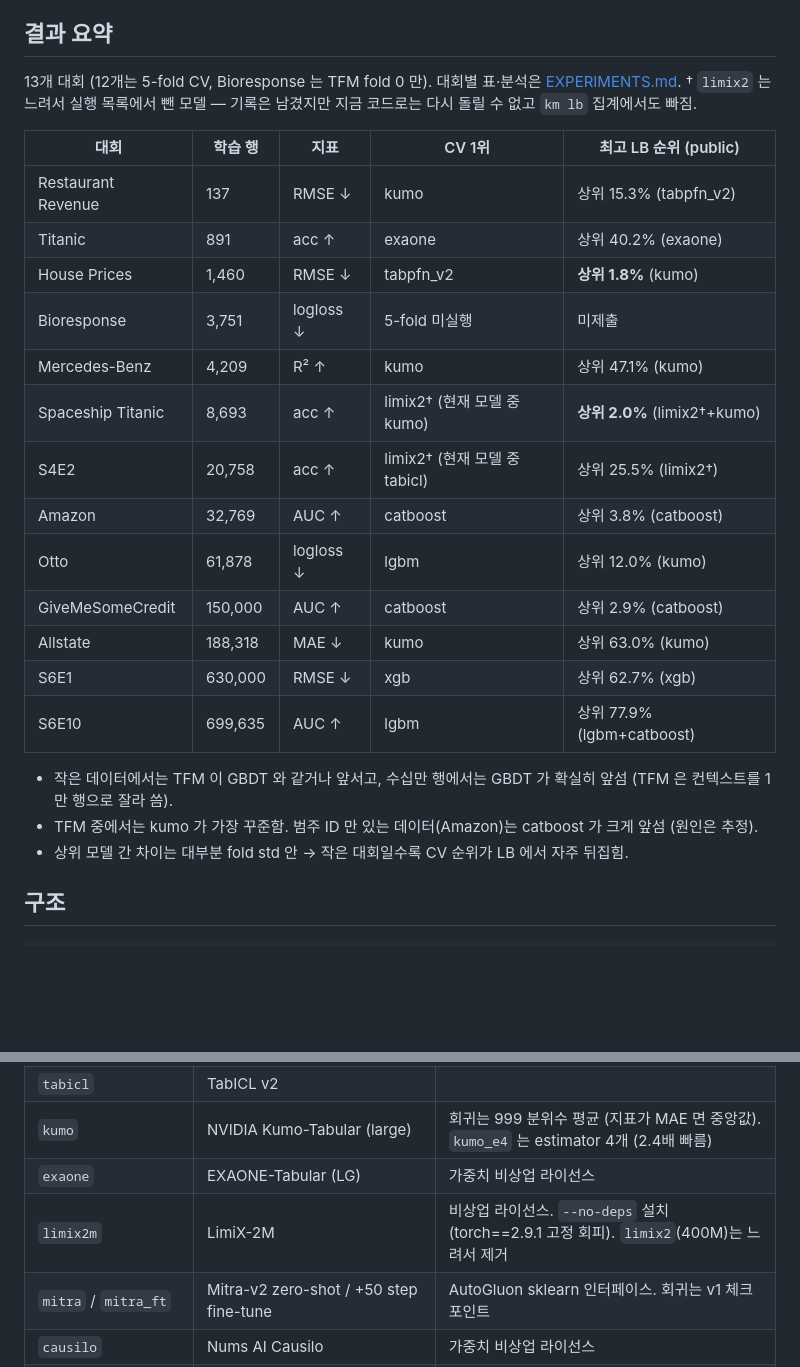
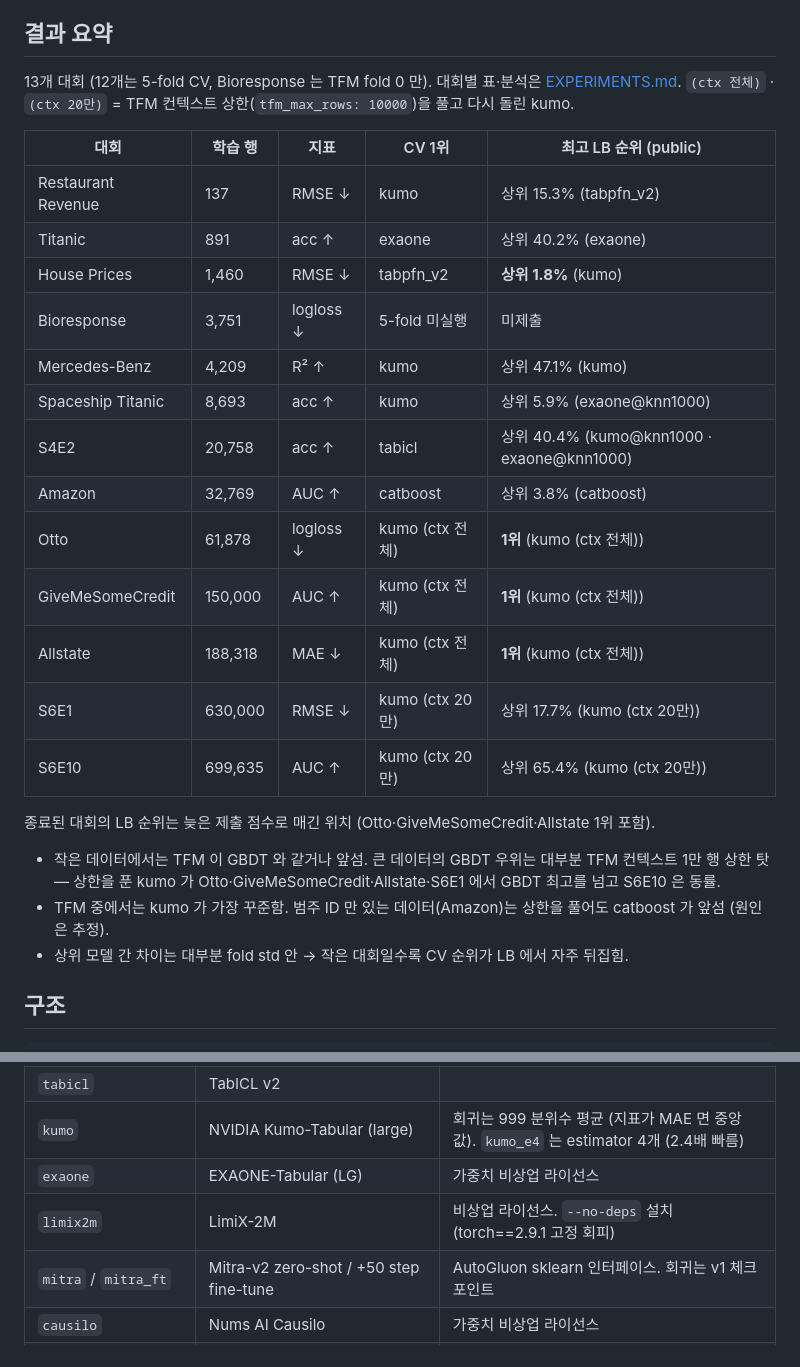
Before and after one commit to Aiden-Jeon/kaggle-master, a Markdown page: README.md, 2 parts joined by grey strips. Drawn GitHub-style; blank space fills up the shorter version.

```diff
--- a/README.md
+++ b/README.md
@@ -11,7 +11,7 @@ Tabular Foundation Model(TabPFN, TabICL, Kumo 등)을 GBDT 베이스라인(Light
 ## 결과 요약
 
 13개 대회 (12개는 5-fold CV, Bioresponse 는 TFM fold 0 만). 대회별 표·분석은 [EXPERIMENTS.md](EXPERIMENTS.md).
-† `limix2` 는 느려서 실행 목록에서 뺀 모델 — 기록은 남겼지만 지금 코드로는 다시 돌릴 수 없고 `km lb` 집계에서도 빠짐.
+`(ctx 전체)` · `(ctx 20만)` = TFM 컨텍스트 상한(`tfm_max_rows: 10000`)을 풀고 다시 돌린 kumo.
 
 | 대회 | 학습 행 | 지표 | CV 1위 | 최고 LB 순위 (public) |
 |---|---|---|---|---|
@@ -20,17 +20,19 @@ Tabular Foundation Model(TabPFN, TabICL, Kumo 등)을 GBDT 베이스라인(Light
 | House Prices | 1,460 | RMSE ↓ | tabpfn_v2 | **상위 1.8%** (kumo) |
 | Bioresponse | 3,751 | logloss ↓ | 5-fold 미실행 | 미제출 |
 | Mercedes-Benz | 4,209 | R² ↑ | kumo | 상위 47.1% (kumo) |
-| Spaceship Titanic | 8,693 | acc ↑ | limix2† (현재 모델 중 kumo) | **상위 2.0%** (limix2†+kumo) |
-| S4E2 | 20,758 | acc ↑ | limix2† (현재 모델 중 tabicl) | 상위 25.5% (limix2†) |
+| Spaceship Titanic | 8,693 | acc ↑ | kumo | 상위 5.9% (exaone@knn1000) |
+| S4E2 | 20,758 | acc ↑ | tabicl | 상위 40.4% (kumo@knn1000 · exaone@knn1000) |
 | Amazon | 32,769 | AUC ↑ | catboost | 상위 3.8% (catboost) |
-| Otto | 61,878 | logloss ↓ | lgbm | 상위 12.0% (kumo) |
-| GiveMeSomeCredit | 150,000 | AUC ↑ | catboost | 상위 2.9% (catboost) |
-| Allstate | 188,318 | MAE ↓ | kumo | 상위 63.0% (kumo) |
-| S6E1 | 630,000 | RMSE ↓ | xgb | 상위 62.7% (xgb) |
-| S6E10 | 699,635 | AUC ↑ | lgbm | 상위 77.9% (lgbm+catboost) |
+| Otto | 61,878 | logloss ↓ | kumo (ctx 전체) | **1위** (kumo (ctx 전체)) |
+| GiveMeSomeCredit | 150,000 | AUC ↑ | kumo (ctx 전체) | **1위** (kumo (ctx 전체)) |
+| Allstate | 188,318 | MAE ↓ | kumo (ctx 전체) | **1위** (kumo (ctx 전체)) |
+| S6E1 | 630,000 | RMSE ↓ | kumo (ctx 20만) | 상위 17.7% (kumo (ctx 20만)) |
+| S6E10 | 699,635 | AUC ↑ | kumo (ctx 20만) | 상위 65.4% (kumo (ctx 20만)) |
 
-- 작은 데이터에서는 TFM 이 GBDT 와 같거나 앞서고, 수십만 행에서는 GBDT 가 확실히 앞섬 (TFM 은 컨텍스트를 1만 행으로 잘라 씀).
-- TFM 중에서는 kumo 가 가장 꾸준함. 범주 ID 만 있는 데이터(Amazon)는 catboost 가 크게 앞섬 (원인은 추정).
+종료된 대회의 LB 순위는 늦은 제출 점수로 매긴 위치 (Otto·GiveMeSomeCredit·Allstate 1위 포함).
+
+- 작은 데이터에서는 TFM 이 GBDT 와 같거나 앞섬. 큰 데이터의 GBDT 우위는 대부분 TFM 컨텍스트 1만 행 상한 탓 — 상한을 푼 kumo 가 Otto·GiveMeSomeCredit·Allstate·S6E1 에서 GBDT 최고를 넘고 S6E10 은 동률.
+- TFM 중에서는 kumo 가 가장 꾸준함. 범주 ID 만 있는 데이터(Amazon)는 상한을 풀어도 catboost 가 앞섬 (원인은 추정).
 - 상위 모델 간 차이는 대부분 fold std 안 → 작은 대회일수록 CV 순위가 LB 에서 자주 뒤집힘.
 
 ## 구조
@@ -124,7 +126,7 @@ uv run km lb bioresponse --submit 2
 | `tabicl` | TabICL v2 | |
 | `kumo` | NVIDIA Kumo-Tabular (large) | 회귀는 999 분위수 평균 (지표가 MAE 면 중앙값). `kumo_e4` 는 estimator 4개 (2.4배 빠름) |
 | `exaone` | EXAONE-Tabular (LG) | 가중치 비상업 라이선스 |
-| `limix2m` | LimiX-2M | 비상업 라이선스. `--no-deps` 설치 (torch==2.9.1 고정 회피). `limix2`(400M)는 느려서 제거 |
+| `limix2m` | LimiX-2M | 비상업 라이선스. `--no-deps` 설치 (torch==2.9.1 고정 회피) |
 | `mitra` / `mitra_ft` | Mitra-v2 zero-shot / +50 step fine-tune | AutoGluon sklearn 인터페이스. 회귀는 v1 체크포인트 |
 | `causilo` | Nums AI Causilo | 가중치 비상업 라이선스 |
 | `sap_rpt` / `sap_rpt8k` | SAP-RPT-1-OSS (구 ConTextTab), 컨텍스트 2048 / 8192 | HF gated + 연구용 라이선스. `km databricks` 가 가중치를 로컬에서 받아 Volume `weights/` 에 올림 (Kaggle 원격은 미지원) |
```
Also changed, not shown: EXPERIMENTS.md (+129 -121 lines).
